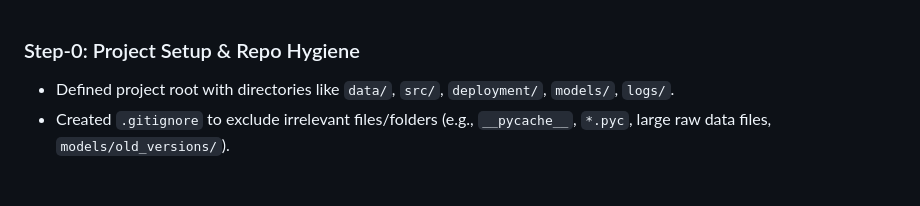
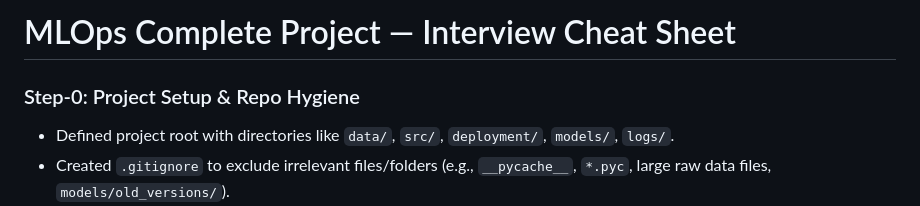
Before and after one commit to tajamulkhann/MLOps-Engineer, a Markdown page: MLOps Complete Project/README.md, the part around the change. Rendered like a GitHub page; blank space fills up the shorter version.

```diff
--- a/MLOps Complete Project/README.md
+++ b/MLOps Complete Project/README.md
@@ -1,3 +1,5 @@
+# MLOps Complete Project — Interview Cheat Sheet
+
 ### Step-0: Project Setup & Repo Hygiene
 
 * Defined project root with directories like `data/`, `src/`, `deployment/`, `models/`, `logs/`.
```
